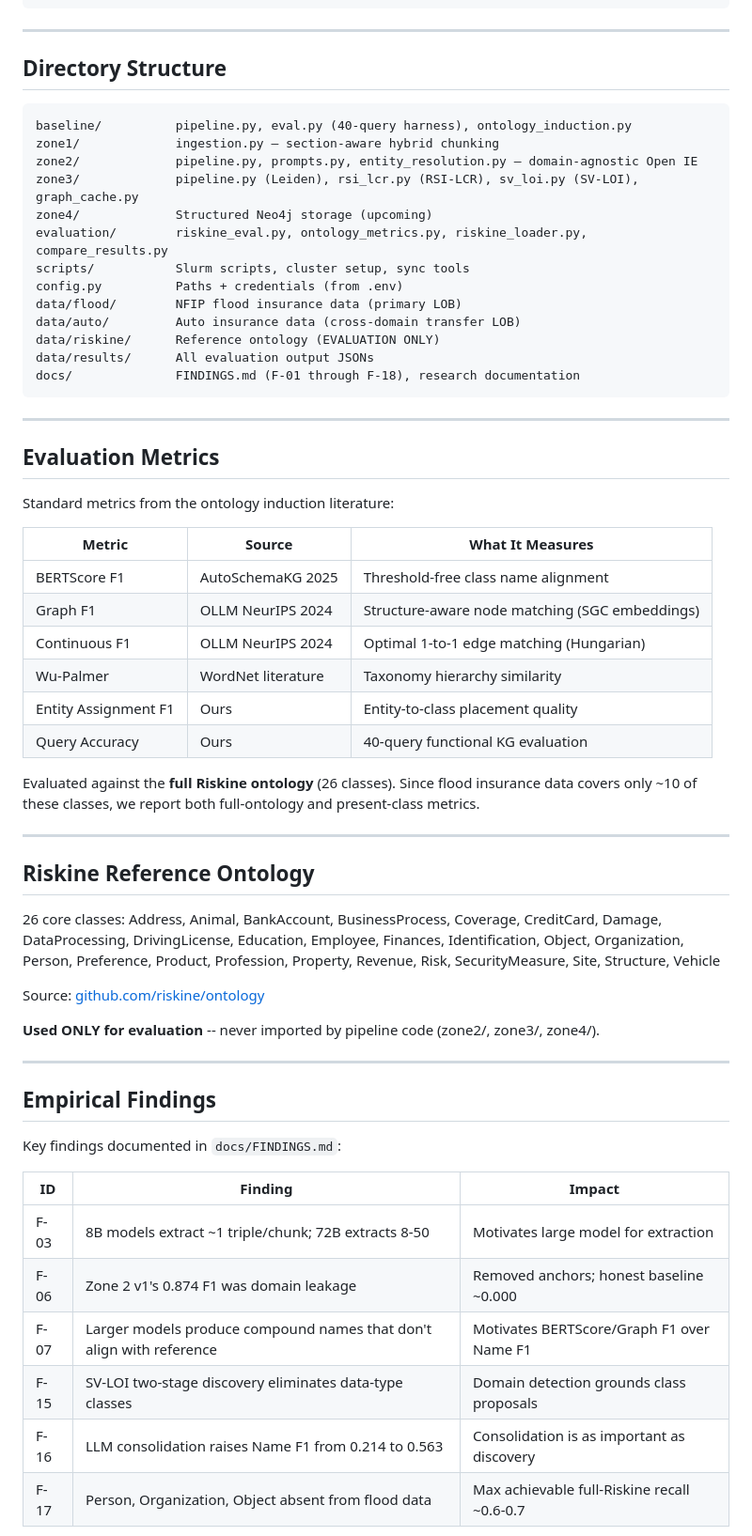
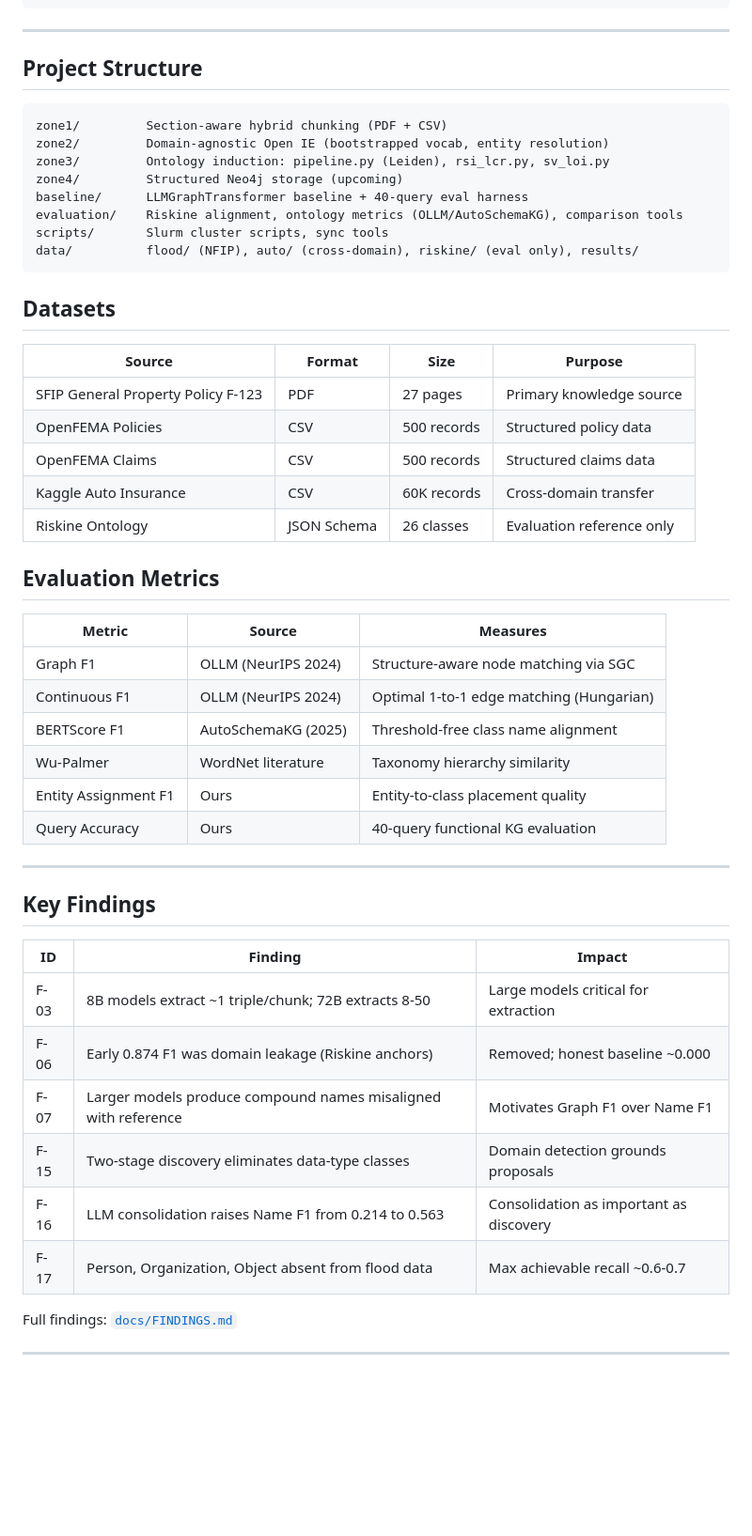
Before and after one commit to xiw-1202/Agentic-Data-Fusion-for-Insurance-Knowledge-Graphs, a Markdown page: README.MD, the part around one of its changes. Shown at 94% size. Rendered like a GitHub page; blank space fills up the shorter version.

Commit message:
docs: rewrite README — cleaner structure, results-first layout

````diff
--- a/README.MD
+++ b/README.MD
@@ -139,63 +109,54 @@ python3 evaluation/compare_results.py --zone3
 
 ---
 
-## Directory Structure
+## Project Structure
 
 ```
-baseline/          pipeline.py, eval.py (40-query harness), ontology_induction.py
-zone1/             ingestion.py — section-aware hybrid chunking
-zone2/             pipeline.py, prompts.py, entity_resolution.py — domain-agnostic Open IE
-zone3/             pipeline.py (Leiden), rsi_lcr.py (RSI-LCR), sv_loi.py (SV-LOI), graph_cache.py
-zone4/             Structured Neo4j storage (upcoming)
-evaluation/        riskine_eval.py, ontology_metrics.py, riskine_loader.py, compare_results.py
-scripts/           Slurm scripts, cluster setup, sync tools
-config.py          Paths + credentials (from .env)
-data/flood/        NFIP flood insurance data (primary LOB)
-data/auto/         Auto insurance data (cross-domain transfer LOB)
-data/riskine/      Reference ontology (EVALUATION ONLY)
-data/results/      All evaluation output JSONs
-docs/              FINDINGS.md (F-01 through F-18), research documentation
+zone1/         Section-aware hybrid chunking (PDF + CSV)
+zone2/         Domain-agnostic Open IE (bootstrapped vocab, entity resolution)
+zone3/         Ontology induction: pipeline.py (Leiden), rsi_lcr.py, sv_loi.py
+zone4/         Structured Neo4j storage (upcoming)
+baseline/      LLMGraphTransformer baseline + 40-query eval harness
+evaluation/    Riskine alignment, ontology metrics (OLLM/AutoSchemaKG), comparison tools
+scripts/       Slurm cluster scripts, sync tools
+data/          flood/ (NFIP), auto/ (cross-domain), riskine/ (eval only), results/
 ```
 
----
+## Datasets
+
+| Source | Format | Size | Purpose |
+|--------|--------|------|---------|
+| SFIP General Property Policy F-123 | PDF | 27 pages | Primary knowledge source |
+| OpenFEMA Policies | CSV | 500 records | Structured policy data |
+| OpenFEMA Claims | CSV | 500 records | Structured claims data |
+| Kaggle Auto Insurance | CSV | 60K records | Cross-domain transfer |
+| Riskine Ontology | JSON Schema | 26 classes | Evaluation reference only |
 
 ## Evaluation Metrics
 
-Standard metrics from the ontology induction literature:
-
-| Metric | Source | What It Measures |
-|--------|--------|-----------------|
-| BERTScore F1 | AutoSchemaKG 2025 | Threshold-free class name alignment |
-| Graph F1 | OLLM NeurIPS 2024 | Structure-aware node matching (SGC embeddings) |
-| Continuous F1 | OLLM NeurIPS 2024 | Optimal 1-to-1 edge matching (Hungarian) |
+| Metric | Source | Measures |
+|--------|--------|----------|
+| Graph F1 | OLLM (NeurIPS 2024) | Structure-aware node matching via SGC |
+| Continuous F1 | OLLM (NeurIPS 2024) | Optimal 1-to-1 edge matching (Hungarian) |
+| BERTScore F1 | AutoSchemaKG (2025) | Threshold-free class name alignment |
 | Wu-Palmer | WordNet literature | Taxonomy hierarchy similarity |
 | Entity Assignment F1 | Ours | Entity-to-class placement quality |
 | Query Accuracy | Ours | 40-query functional KG evaluation |
 
-Evaluated against the **full Riskine ontology** (26 classes). Since flood insurance data covers only ~10 of these classes, we report both full-ontology and present-class metrics.
+---
+
+## Key Findings
+
+| ID | Finding | Impact |
+|----|---------|--------|
+| F-03 | 8B models extract ~1 triple/chunk; 72B extracts 8-50 | Large models critical for extraction |
+| F-06 | Early 0.874 F1 was domain leakage (Riskine anchors) | Removed; honest baseline ~0.000 |
+| F-07 | Larger models produce compound names misaligned with reference | Motivates Graph F1 over Name F1 |
+| F-15 | Two-stage discovery eliminates data-type classes | Domain detection grounds proposals |
+| F-16 | LLM consolidation raises Name F1 from 0.214 to 0.563 | Consolidation as important as discovery |
+| F-17 | Person, Organization, Object absent from flood data | Max achievable recall ~0.6-0.7 |
+
+Full findings: [`docs/FINDINGS.md`](docs/FINDINGS.md)
 
 ---
 
-## Riskine Reference Ontology
-
-26 core classes: Address, Animal, BankAccount, BusinessProcess, Coverage, CreditCard, Damage, DataProcessing, DrivingLicense, Education, Employee, Finances, Identification, Object, Organization, Person, Preference, Product, Profession, Property, Revenue, Risk, SecurityMeasure, Site, Structure, Vehicle
-
-Source: [github.com/riskine/ontology](https://github.com/riskine/ontology)
-
-**Used ONLY for evaluation** -- never imported by pipeline code (zone2/, zone3/, zone4/).
-
----
-
-## Empirical Findings
-
-Key findings documented in `docs/FINDINGS.md`:
-
-| ID | Finding | Impact |
-|----|---------|--------|
-| F-03 | 8B models extract ~1 triple/chunk; 72B extracts 8-50 | Motivates large model for extraction |
-| F-06 | Zone 2 v1's 0.874 F1 was domain leakage | Removed anchors; honest baseline ~0.000 |
-| F-07 | Larger models produce compound names that don't align with reference | Motivates BERTScore/Graph F1 over Name F1 |
-| F-15 | SV-LOI two-stage discovery eliminates data-type classes | Domain detection grounds class proposals |
-| F-16 | LLM consolidation raises Name F1 from 0.214 to 0.563 | Consolidation is as important as discovery |
-| F-17 | Person, Organization, Object absent from flood data | Max achievable full-Riskine recall ~0.6-0.7 |
-
````
Also changed, not shown: other parts of README.MD (+53 -101 lines).
